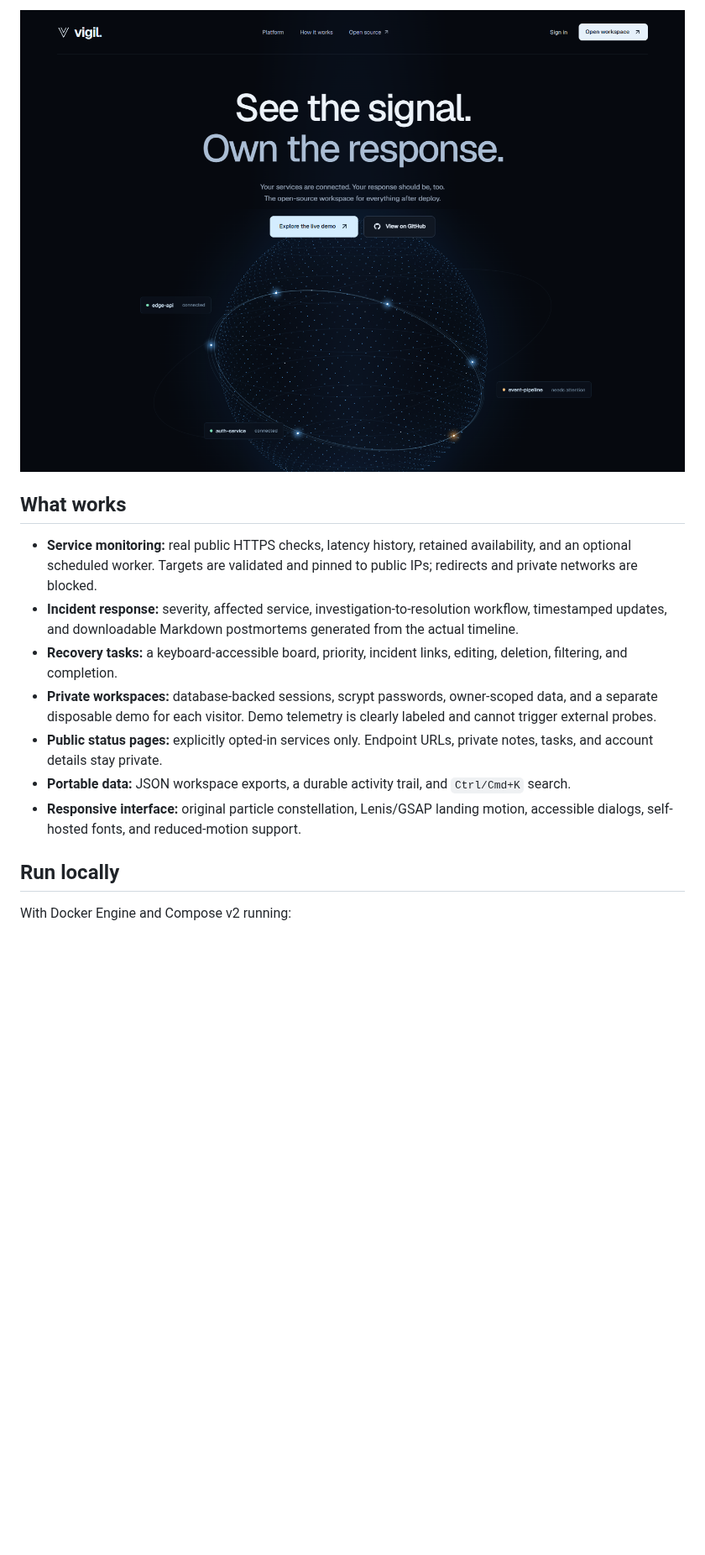
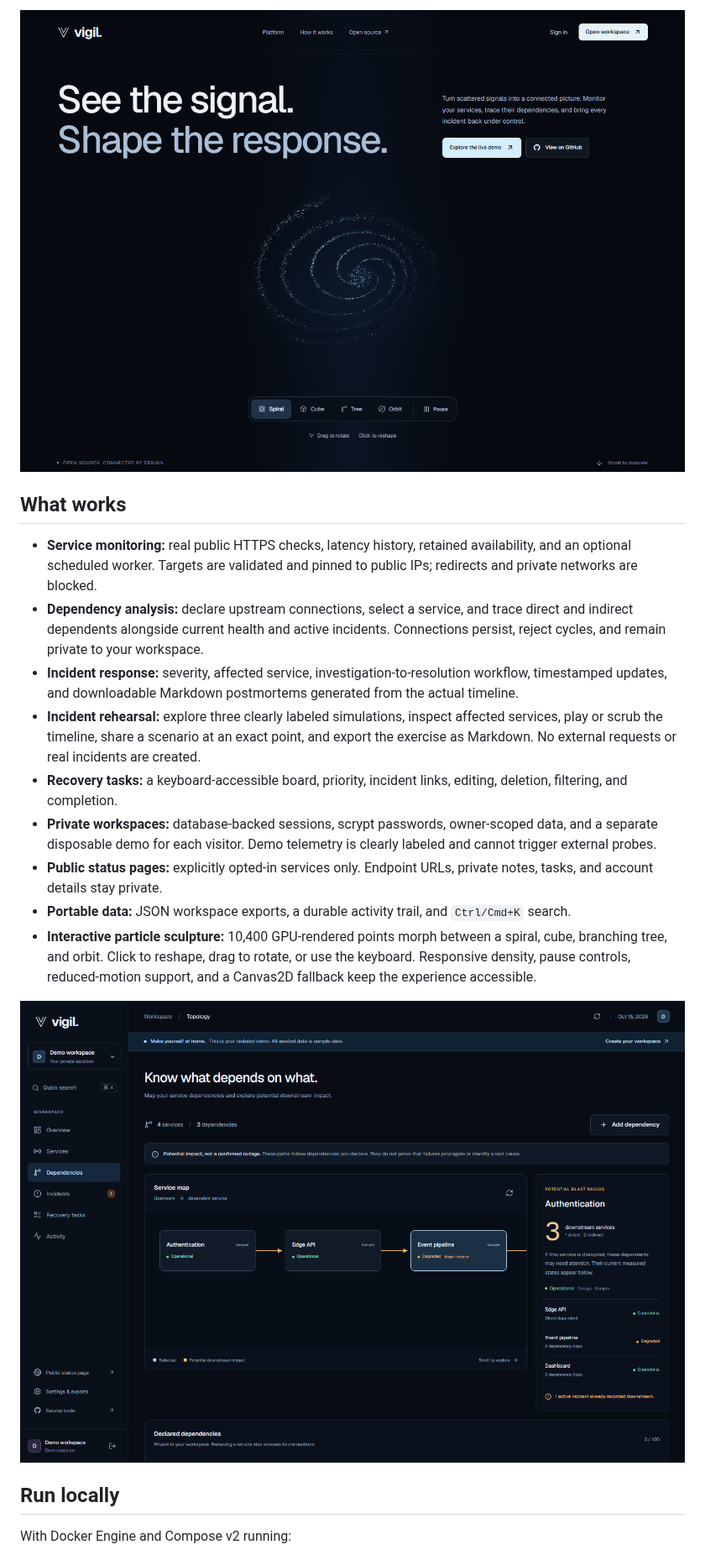
Before and after one commit to ReaperXD67/vigil, a Markdown page: README.md, the part around one of its changes. Shown at 84% size. Rendered like a GitHub page; pictures changed too: docs/assets/dependencies.png (added), docs/assets/landing.png; blank space fills up the shorter version.

Commit message:
feat: sculpt interactive particles and rehearse service incidents

```diff
--- a/README.md
+++ b/README.md
@@ -12,12 +14,16 @@ An open-source reliability workspace for developers who want service health, inc
 ## What works
 
 - **Service monitoring:** real public HTTPS checks, latency history, retained availability, and an optional scheduled worker. Targets are validated and pinned to public IPs; redirects and private networks are blocked.
+- **Dependency analysis:** declare upstream connections, select a service, and trace direct and indirect dependents alongside current health and active incidents. Connections persist, reject cycles, and remain private to your workspace.
 - **Incident response:** severity, affected service, investigation-to-resolution workflow, timestamped updates, and downloadable Markdown postmortems generated from the actual timeline.
+- **Incident rehearsal:** explore three clearly labeled simulations, inspect affected services, play or scrub the timeline, share a scenario at an exact point, and export the exercise as Markdown. No external requests or real incidents are created.
 - **Recovery tasks:** a keyboard-accessible board, priority, incident links, editing, deletion, filtering, and completion.
 - **Private workspaces:** database-backed sessions, scrypt passwords, owner-scoped data, and a separate disposable demo for each visitor. Demo telemetry is clearly labeled and cannot trigger external probes.
 - **Public status pages:** explicitly opted-in services only. Endpoint URLs, private notes, tasks, and account details stay private.
 - **Portable data:** JSON workspace exports, a durable activity trail, and `Ctrl/Cmd+K` search.
-- **Responsive interface:** original particle constellation, Lenis/GSAP landing motion, accessible dialogs, self-hosted fonts, and reduced-motion support.
+- **Interactive particle sculpture:** 10,400 GPU-rendered points morph between a spiral, cube, branching tree, and orbit. Click to reshape, drag to rotate, or use the keyboard. Responsive density, pause controls, reduced-motion support, and a Canvas2D fallback keep the experience accessible.
+
+![Declare dependencies and trace potential downstream impact](docs/assets/dependencies.png)
 
 ## Run locally
 
```
Also changed, not shown: other parts of README.md (+9 -5 lines), DESIGN.md (+4 -2 lines), frontend/README.md (+5 -1 lines), docs/assets/incident-lab.png (added), docs/assets/mobile.png, docs/assets/particle-tree.png (added), 9 other files.
